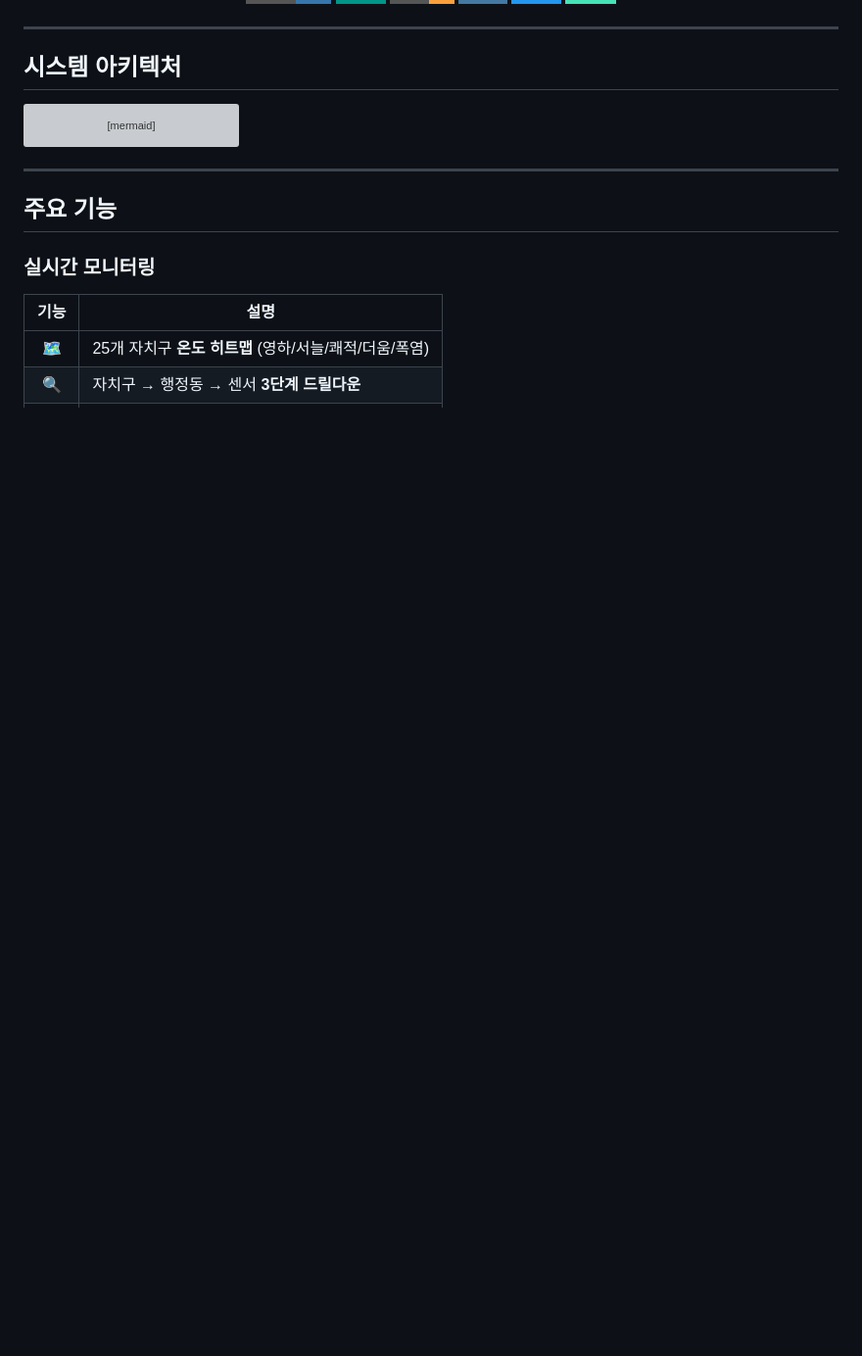
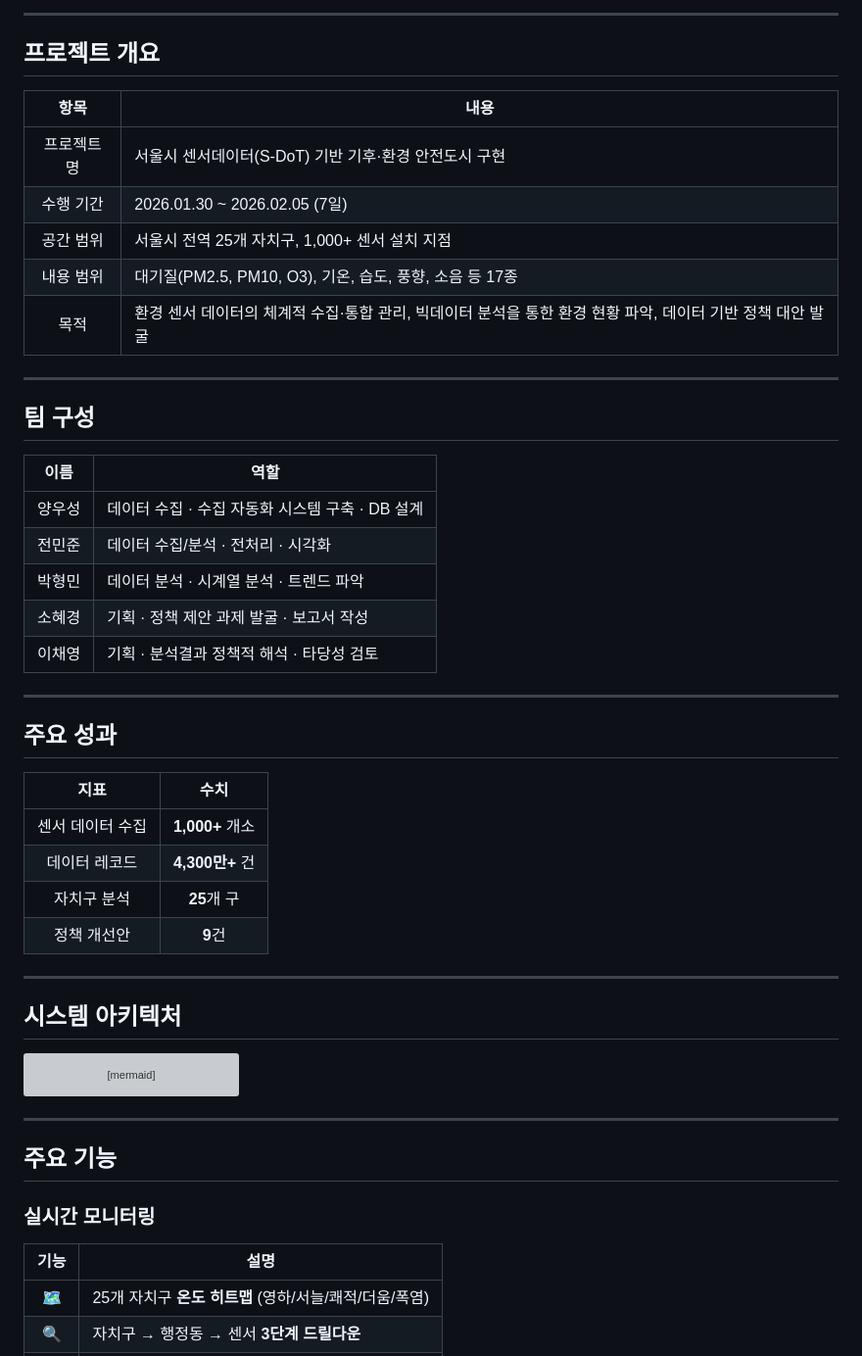
Before and after one commit to Technoetic/seoul-smartcity-dashboard, a Markdown page: README.md, the part around one of its changes. Shown at 98% size. GitHub-like rendering; badges without logos; blank space fills up the shorter version; grey boxes are pictures that could not be loaded.

Commit message:
Add dashboard screenshot, project overview, team, and metrics to README
- Add dashboard UI screenshot in docs/
- Add project overview section (background, period, scope)
- Add team composition table
- Add key metrics (1000+ sensors, 43M+ records, 25 districts, 9 policies)

Co-Authored-By: Claude Opus 4.6 <noreply@anthropic.com>

```diff
--- a/README.md
+++ b/README.md
@@ -18,4 +22,39 @@
 </div>
+
+---
+
+## 프로젝트 개요
+
+| 항목 | 내용 |
+|:----:|------|
+| 프로젝트명 | 서울시 센서데이터(S-DoT) 기반 기후·환경 안전도시 구현 |
+| 수행 기간 | 2026.01.30 ~ 2026.02.05 (7일) |
+| 공간 범위 | 서울시 전역 25개 자치구, 1,000+ 센서 설치 지점 |
+| 내용 범위 | 대기질(PM2.5, PM10, O3), 기온, 습도, 풍향, 소음 등 17종 |
+| 목적 | 환경 센서 데이터의 체계적 수집·통합 관리, 빅데이터 분석을 통한 환경 현황 파악, 데이터 기반 정책 대안 발굴 |
+
+---
+
+## 팀 구성
+
+| 이름 | 역할 |
+|:----:|------|
+| 양우성 | 데이터 수집 · 수집 자동화 시스템 구축 · DB 설계 |
+| 전민준 | 데이터 수집/분석 · 전처리 · 시각화 |
+| 박형민 | 데이터 분석 · 시계열 분석 · 트렌드 파악 |
+| 소혜경 | 기획 · 정책 제안 과제 발굴 · 보고서 작성 |
+| 이채영 | 기획 · 분석결과 정책적 해석 · 타당성 검토 |
+
+---
+
+## 주요 성과
+
+| 지표 | 수치 |
+|:----:|:----:|
+| 센서 데이터 수집 | **1,000+** 개소 |
+| 데이터 레코드 | **4,300만+** 건 |
+| 자치구 분석 | **25**개 구 |
+| 정책 개선안 | **9**건 |
 
 ---
 
```
Also changed, not shown: other parts of README.md (+4 -0 lines), docs/dashboard-preview.png (added).
